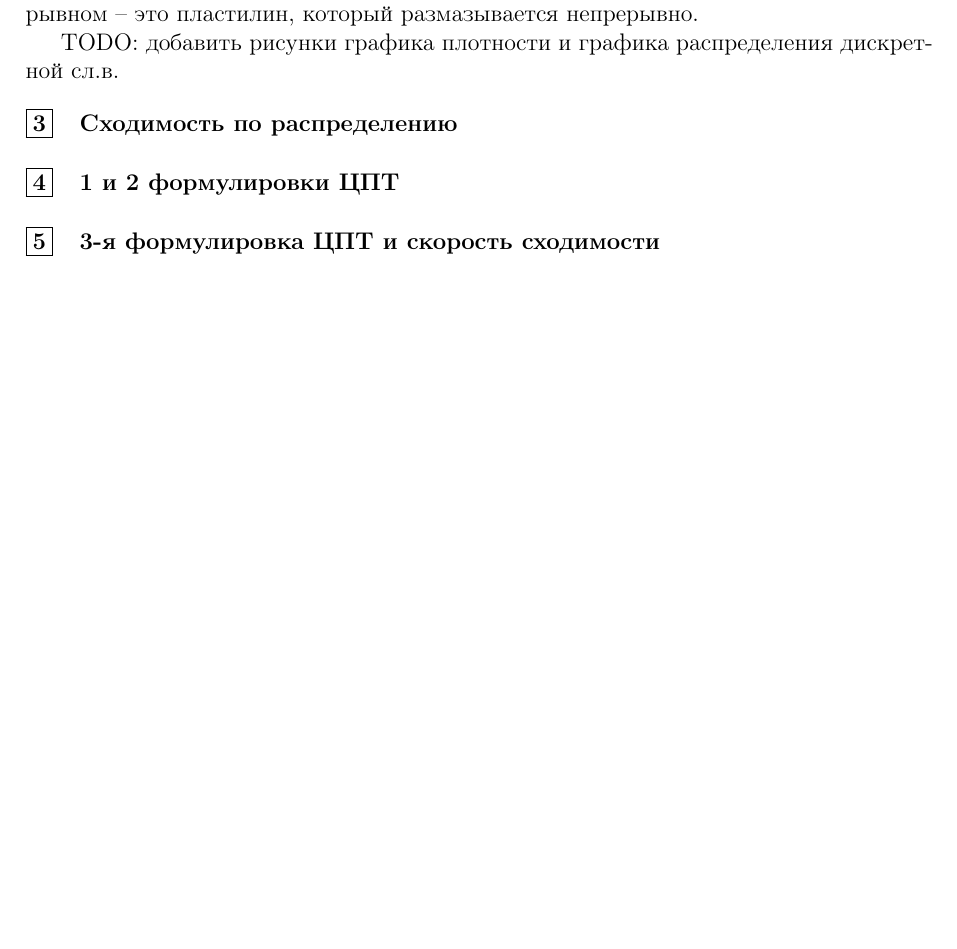
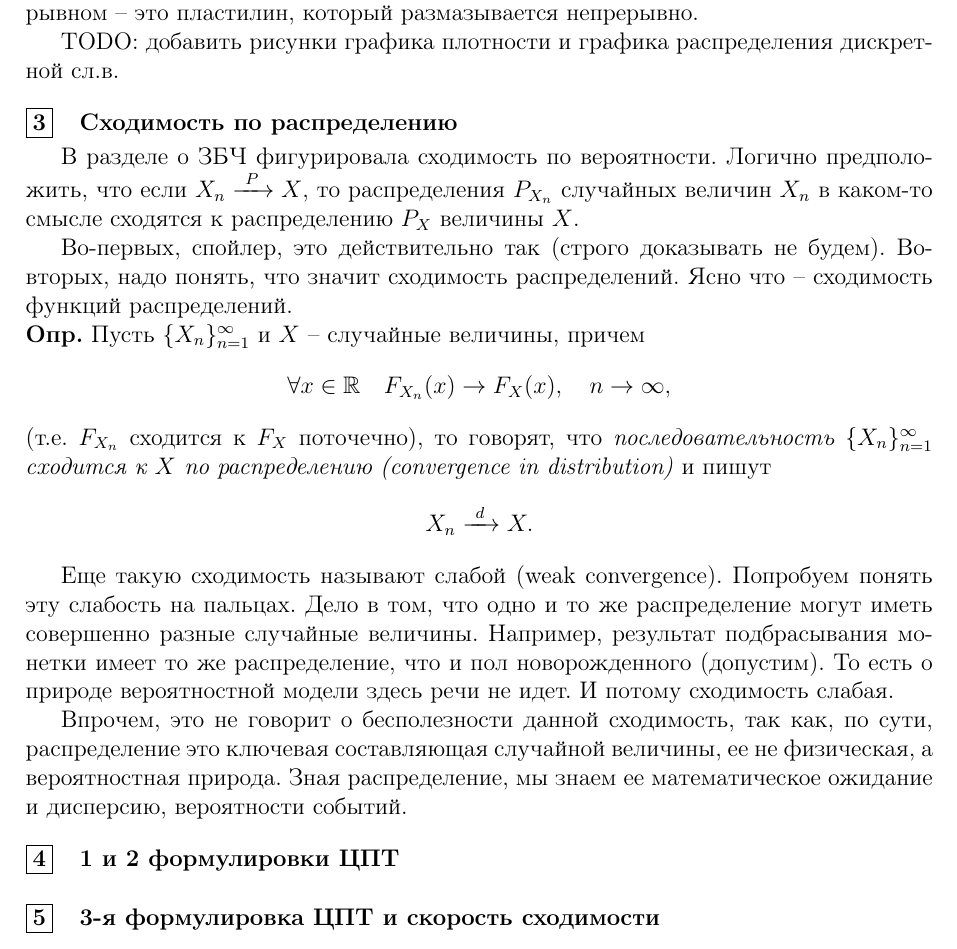
Before and after one commit to BadApproximator/probability_theory, a LaTeX document (Tex/probability/probability_theory_and_practice.tex): part of page 57 of 61 before the commit and part of page 57 of 62 after it, cut so that both start at the same text, the shorter picture padded with empty space. Compiled offline with pdfLaTeX.

Commit message:
PR: add text about convergence in distribution

```diff
--- a/Tex/probability/probability_theory_and_practice.tex
+++ b/Tex/probability/probability_theory_and_practice.tex
@@ -2807,7 +2807,22 @@ p_X(x) = F_X'(x), \quad x \in \R,
 TODO: добавить рисунки графика плотности и графика распределения дискретной сл.в.
 
 \subpoint{Сходимость по распределению}
-
+В разделе о ЗБЧ фигурировала сходимость по вероятности. Логично предположить, что если $X_n \myarrow{P} X$, то распределения $P_{X_n}$ случайных величин $X_n$ в каком-то смысле сходятся к распределению $P_X$ величины $X$.
+
+Во-первых, спойлер, это действительно так (строго доказывать не будем). Во-вторых, надо понять, что значит сходимость распределений. Ясно что -- сходимость функций распределений.
+
+\df Пусть $\{X_n\}_{n=1}^\infty$ и $X$ -- случайные величины, причем
+\[
+\forall x \in \R \quad F_{X_n}(x) \rightarrow F_X(x), \quad n\rightarrow \infty,
+\]
+(т.е. $F_{X_n}$ сходится к $F_X$ поточечно), то говорят, что \textit{последовательность $\{X_n\}_{n=1}^\infty$ сходится к $X$ по распределению (convergence in distribution)} и пишут
+\[
+X_n \myarrow{d} X.
+\]
+
+Еще такую сходимость называют слабой (weak convergence). Попробуем понять эту слабость на пальцах. Дело в том, что одно и то же распределение могут иметь совершенно разные случайные величины. Например, результат подбрасывания монетки имеет то же распределение, что и пол новорожденного (допустим). То есть о природе вероятностной модели здесь речи не идет. И потому сходимость слабая.
+
+Впрочем, это не говорит о бесполезности данной сходимость, так как, по сути, распределение это ключевая составляющая случайной величины, ее не физическая, а вероятностная природа. Зная распределение, мы знаем ее математическое ожидание и дисперсию, вероятности событий.
 
 \subpoint{1 и 2 формулировки ЦПТ}
 
```
Also changed, not shown: 1 other file.
